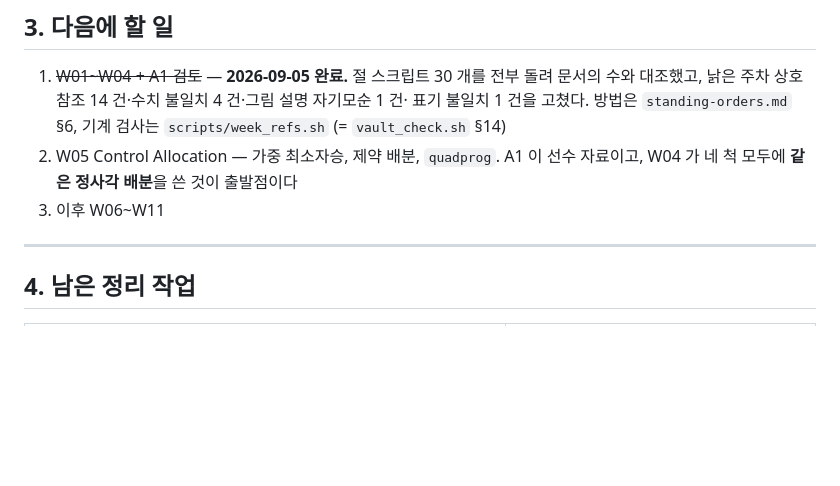
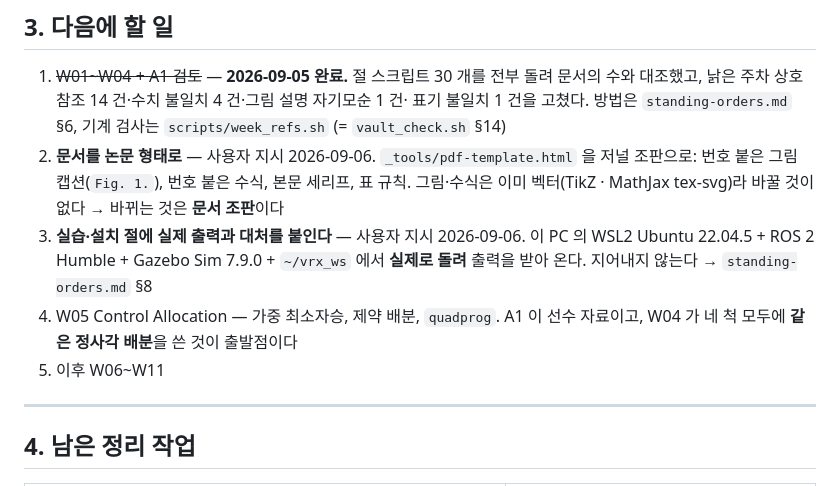
Before and after one commit to wkyouncnu/Sensor-Signal-Processing-and-Fusion, a Markdown page: PLAN.md, the part around the change. Drawn GitHub-style; blank space fills up the shorter version.

```diff
--- a/PLAN.md
+++ b/PLAN.md
@@ -125,9 +125,16 @@
    수와 대조했고, 낡은 주차 상호참조 14 건·수치 불일치 4 건·그림 설명 자기모순 1 건·
    표기 불일치 1 건을 고쳤다. 방법은 `standing-orders.md` §6, 기계 검사는
    `scripts/week_refs.sh` (= `vault_check.sh` §14)
-2. W05 Control Allocation — 가중 최소자승, 제약 배분, `quadprog`.
+2. **문서를 논문 형태로** — 사용자 지시 2026-09-06.
+   `_tools/pdf-template.html` 을 저널 조판으로: 번호 붙은 그림 캡션(`Fig. 1.`),
+   번호 붙은 수식, 본문 세리프, 표 규칙. 그림·수식은 이미 벡터(TikZ · MathJax tex-svg)라
+   바꿀 것이 없다 → 바뀌는 것은 **문서 조판**이다
+3. **실습·설치 절에 실제 출력과 대처를 붙인다** — 사용자 지시 2026-09-06.
+   이 PC 의 WSL2 Ubuntu 22.04.5 + ROS 2 Humble + Gazebo Sim 7.9.0 + `~/vrx_ws` 에서
+   **실제로 돌려** 출력을 받아 온다. 지어내지 않는다 → `standing-orders.md` §8
+4. W05 Control Allocation — 가중 최소자승, 제약 배분, `quadprog`.
    A1 이 선수 자료이고, W04 가 네 척 모두에 **같은 정사각 배분**을 쓴 것이 출발점이다
-3. 이후 W06~W11
+5. 이후 W06~W11
 
 ---
 
```
Also changed, not shown: CLAUDE.md (+13 -1 lines), 1 other file.
